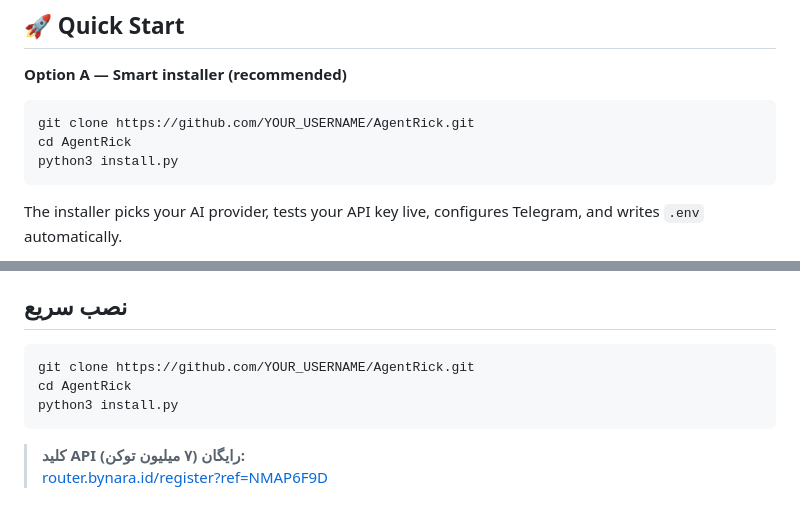
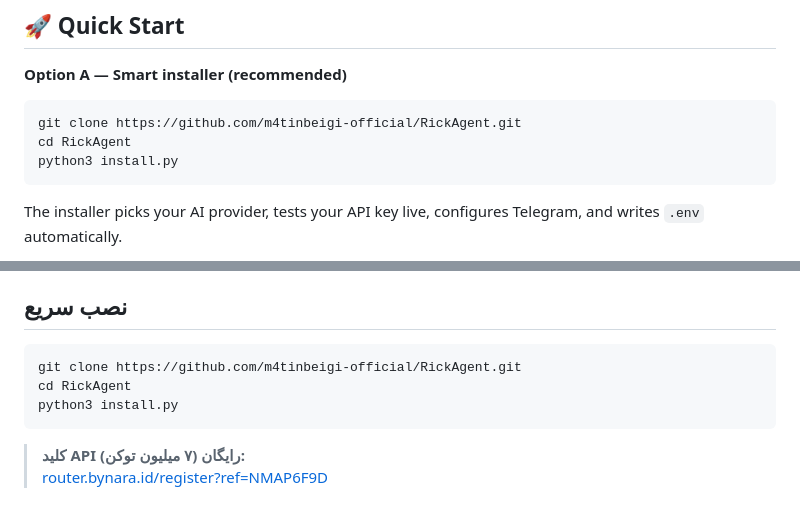
Before and after one commit to m4tinbeigi-official/RickAgent, a Markdown page: README.md, 2 parts joined by grey strips. Rendered like a GitHub page.

Commit message:
📝 Update README with correct GitHub URL and stars badge

````diff
--- a/README.md
+++ b/README.md
@@ -36,8 +37,8 @@ Drop a Python file into `agents/` — it's live. No registration, no restart, no
 
 **Option A — Smart installer (recommended)**
 ```bash
-git clone https://github.com/YOUR_USERNAME/AgentRick.git
-cd AgentRick
+git clone https://github.com/m4tinbeigi-official/RickAgent.git
+cd RickAgent
 python3 install.py
 ```
 The installer picks your AI provider, tests your API key live, configures Telegram, and writes `.env` automatically.
@@ -220,8 +221,8 @@ Contributions are welcome. The easiest way to contribute is to **add a new agent
 ## نصب سریع
 
 ```bash
-git clone https://github.com/YOUR_USERNAME/AgentRick.git
-cd AgentRick
+git clone https://github.com/m4tinbeigi-official/RickAgent.git
+cd RickAgent
 python3 install.py
 ```
 
````
Also changed, not shown: other parts of README.md (+1 -0 lines).
